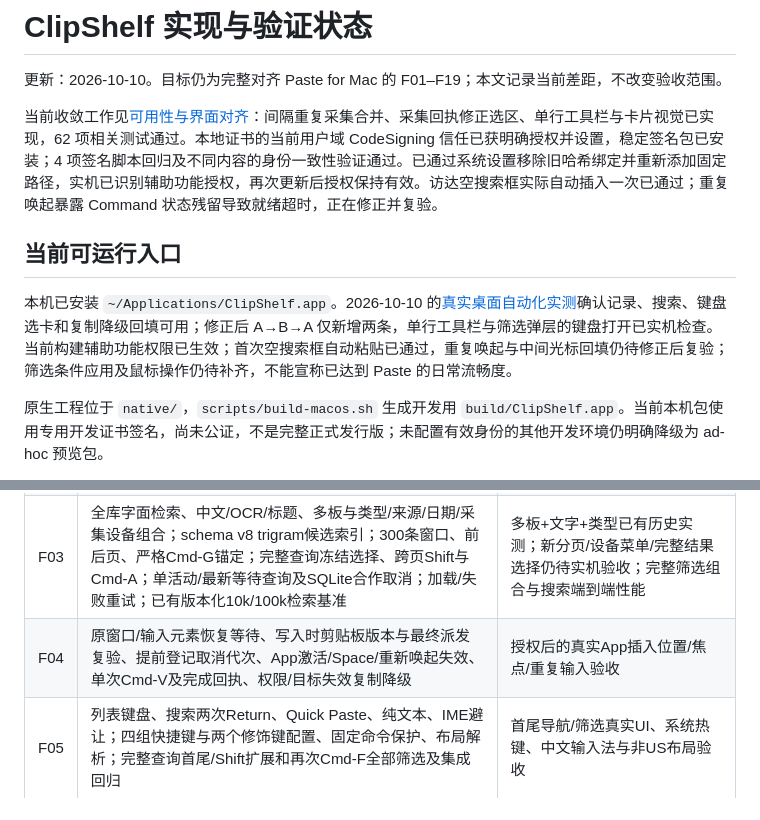
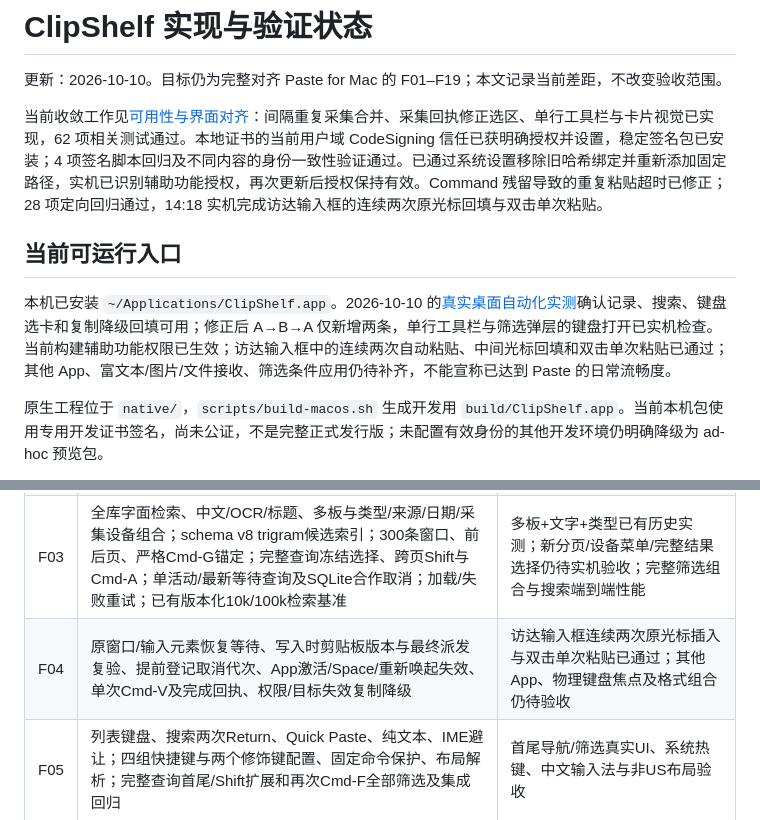
Before and after one commit to Bestbbb/clipshelf, a Markdown page: docs/IMPLEMENTATION_STATUS.zh-CN.md, 2 parts joined by grey strips. Drawn GitHub-style.

```diff
--- a/docs/IMPLEMENTATION_STATUS.zh-CN.md
+++ b/docs/IMPLEMENTATION_STATUS.zh-CN.md
@@ -2,11 +2,11 @@
 
 更新：2026-10-10。目标仍为完整对齐 Paste for Mac 的 F01–F19；本文记录当前差距，不改变验收范围。
 
-当前收敛工作见[可用性与界面对齐](USABILITY_ALIGNMENT.zh-CN.md)：间隔重复采集合并、采集回执修正选区、单行工具栏与卡片视觉已实现，62 项相关测试通过。本地证书的当前用户域 CodeSigning 信任已获明确授权并设置，稳定签名包已安装；4 项签名脚本回归及不同内容的身份一致性验证通过。已通过系统设置移除旧哈希绑定并重新添加固定路径，实机已识别辅助功能授权，再次更新后授权保持有效。访达空搜索框实际自动插入一次已通过；重复唤起暴露 Command 状态残留导致就绪超时，正在修正并复验。
+当前收敛工作见[可用性与界面对齐](USABILITY_ALIGNMENT.zh-CN.md)：间隔重复采集合并、采集回执修正选区、单行工具栏与卡片视觉已实现，62 项相关测试通过。本地证书的当前用户域 CodeSigning 信任已获明确授权并设置，稳定签名包已安装；4 项签名脚本回归及不同内容的身份一致性验证通过。已通过系统设置移除旧哈希绑定并重新添加固定路径，实机已识别辅助功能授权，再次更新后授权保持有效。Command 残留导致的重复粘贴超时已修正；28 项定向回归通过，14:18 实机完成访达输入框的连续两次原光标回填与双击单次粘贴。
 
 ## 当前可运行入口
 
-本机已安装 `~/Applications/ClipShelf.app`。2026-10-10 的[真实桌面自动化实测](LOCAL_USABILITY_QA.zh-CN.md)确认记录、搜索、键盘选卡和复制降级回填可用；修正后 A→B→A 仅新增两条，单行工具栏与筛选弹层的键盘打开已实机检查。当前构建辅助功能权限已生效；首次空搜索框自动粘贴已通过，重复唤起与中间光标回填仍待修正后复验；筛选条件应用及鼠标操作仍待补齐，不能宣称已达到 Paste 的日常流畅度。
+本机已安装 `~/Applications/ClipShelf.app`。2026-10-10 的[真实桌面自动化实测](LOCAL_USABILITY_QA.zh-CN.md)确认记录、搜索、键盘选卡和复制降级回填可用；修正后 A→B→A 仅新增两条，单行工具栏与筛选弹层的键盘打开已实机检查。当前构建辅助功能权限已生效；访达输入框中的连续两次自动粘贴、中间光标回填和双击单次粘贴已通过；其他 App、富文本/图片/文件接收、筛选条件应用仍待补齐，不能宣称已达到 Paste 的日常流畅度。
 
 原生工程位于 `native/`，`scripts/build-macos.sh` 生成开发用 `build/ClipShelf.app`。当前本机包使用专用开发证书签名，尚未公证，不是完整正式发行版；未配置有效身份的其他开发环境仍明确降级为 ad-hoc 预览包。
 
@@ -19,7 +19,7 @@
 | F01 | 变化轮询、完整表示单次读取、不可变快照、后台串行保存、有限读取重试、失败保留/重试/丢弃与队列预算；多对象多表示、文本/富文本/链接/图片/文件引用/颜色 | 高速复制、各真实来源格式、来源归属与大附件边界；IPC物化仍在主线程 |
 | F02 | 非激活式底部面板、原目标记录、可复用卡片、按需加载；普通/紧凑高度分别记忆、屏幕限幅与保留草稿重新定位；可取消的入口上移/淡入与Reduce Motion，退出立即隐藏 | 多显示器/全屏/Space/Stage Manager实测；真实动效/唤起延迟与Paste基准对齐 |
 | F03 | 全库字面检索、中文/OCR/标题、多板与类型/来源/日期/采集设备组合；schema v8 trigram候选索引；300条窗口、前后页、严格Cmd-G锚定；完整查询冻结选择、跨页Shift与Cmd-A；单活动/最新等待查询及SQLite合作取消；加载/失败重试；已有版本化10k/100k检索基准 | 多板+文字+类型已有历史实测；新分页/设备菜单/完整结果选择仍待实机验收；完整筛选组合与搜索端到端性能 |
-| F04 | 原窗口/输入元素恢复等待、写入时剪贴板版本与最终派发复验、提前登记取消代次、App激活/Space/重新唤起失效、单次Cmd-V及完成回执、权限/目标失效复制降级 | 授权后的真实App插入位置/焦点/重复输入验收 |
+| F04 | 原窗口/输入元素恢复等待、写入时剪贴板版本与最终派发复验、提前登记取消代次、App激活/Space/重新唤起失效、单次Cmd-V及完成回执、权限/目标失效复制降级 | 访达输入框连续两次原光标插入与双击单次粘贴已通过；其他App、物理键盘焦点及格式组合仍待验收 |
 | F05 | 列表键盘、搜索两次Return、Quick Paste、纯文本、IME避让；四组快捷键与两个修饰键配置、固定命令保护、布局解析；完整查询首尾/Shift扩展和再次Cmd-F全部筛选及集成回归 | 首尾导航/筛选真实UI、系统热键、中文输入法与非US布局验收 |
 | F06 | 完整选择按冻结顺序解析输出，单快照版本校验与整批512MiB预检；多选仅合并完整普通文本/RTF，其他组合整批保留原对象；实际正文/URL纯文本转换；拖出/拖入、逐图片对象PNG复制/直接粘贴、Option文件承诺拖出、指定App打开文件 | 跨页大选择与接收App组合格式、拖放/取消、导出文件24小时保留策略的真实App验证 |
 | F07 | 多对象逐项只读预览/原格式大小、原生RTF/RTFD附件展示/HTML源码、有界异步解码；文本/图片预览、完整文件状态列表/逐项Quick Look与打开、外部引用重新定位及严格撤销、托管副本重建、按需临时WebKit浏览、只读PDF翻页/缩放 | 原生选择器/文件窗口焦点、真实接收App访问与格式、预览一致性、真实网页/文档交互 |
```
Also changed, not shown: docs/LOCAL_USABILITY_QA.zh-CN.md (+23 -6 lines), docs/USABILITY_ALIGNMENT.zh-CN.md (+1 -1 lines).
